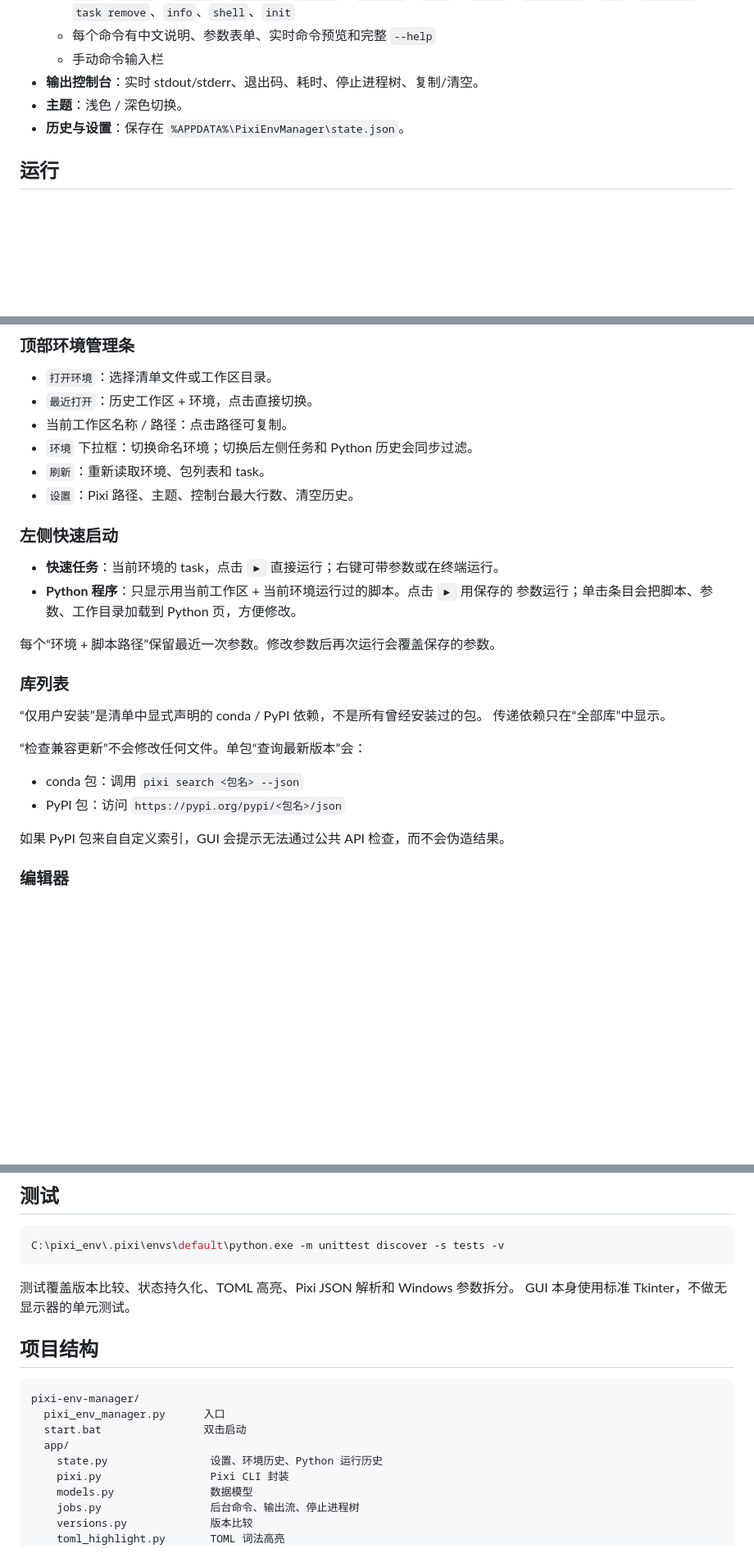
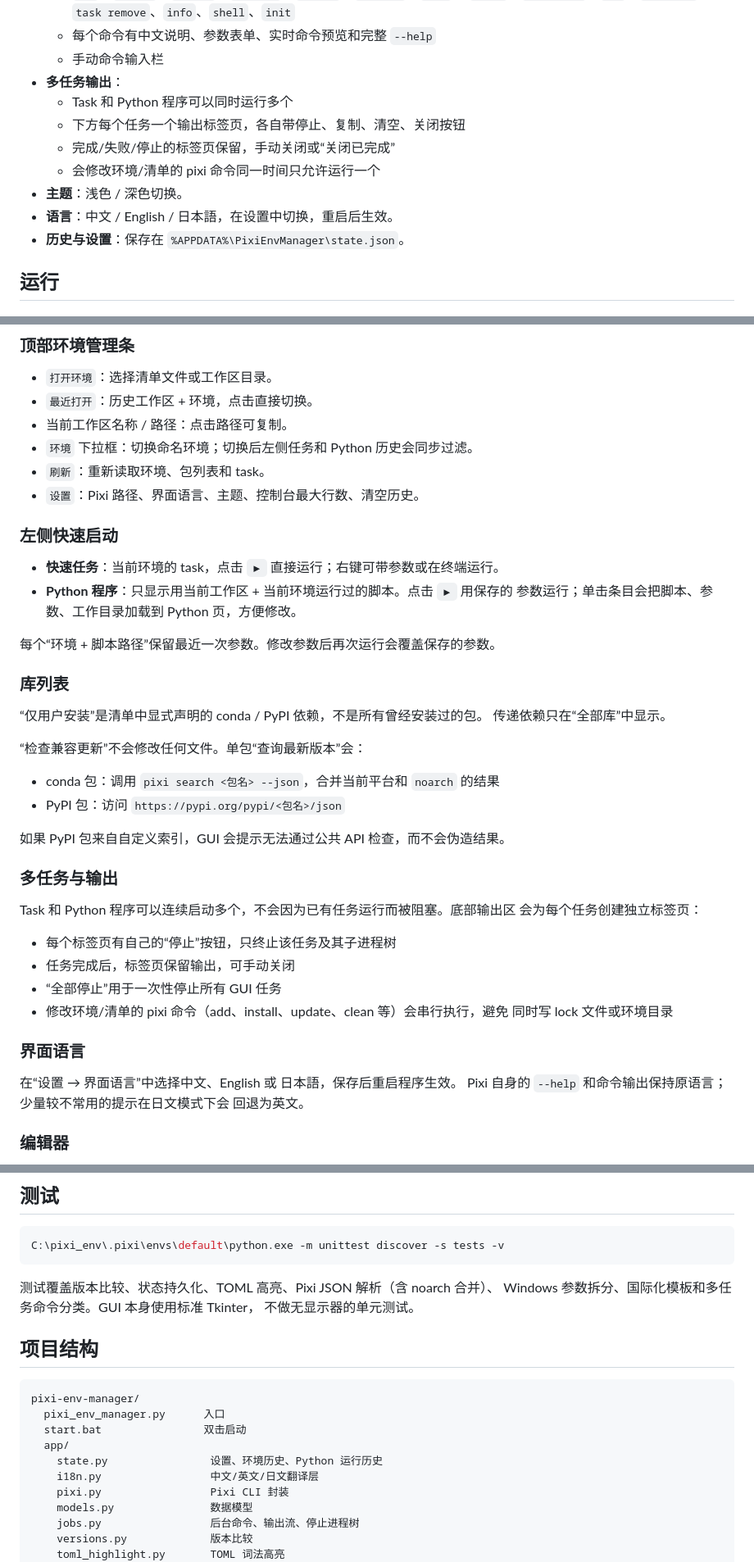
Before and after one commit to ruoyu0088/pixi-env-manager, a Markdown page: README.md, 3 parts joined by grey strips. Shown at 82% size. GitHub-like rendering; blank space fills up the shorter version.

Commit message:
docs: document concurrent jobs, languages and noarch update checks

````diff
--- a/README.md
+++ b/README.md
@@ -37,8 +38,13 @@ Python 包，任何带有 Tk 8.6 的 Python 3.9+ 环境都可以直接运行。
     `clean`、`reinstall`、`run`、`task add`、`task remove`、`info`、`shell`、`init`
   - 每个命令有中文说明、参数表单、实时命令预览和完整 `--help`
   - 手动命令输入栏
-- **输出控制台**：实时 stdout/stderr、退出码、耗时、停止进程树、复制/清空。
+- **多任务输出**：
+  - Task 和 Python 程序可以同时运行多个
+  - 下方每个任务一个输出标签页，各自带停止、复制、清空、关闭按钮
+  - 完成/失败/停止的标签页保留，手动关闭或“关闭已完成”
+  - 会修改环境/清单的 pixi 命令同一时间只允许运行一个
 - **主题**：浅色 / 深色切换。
+- **语言**：中文 / English / 日本語，在设置中切换，重启后生效。
 - **历史与设置**：保存在 `%APPDATA%\PixiEnvManager\state.json`。
 
 ## 运行
@@ -81,7 +87,7 @@ C:\some\python.exe .\pixi_env_manager.py
 - 当前工作区名称 / 路径：点击路径可复制。
 - `环境` 下拉框：切换命名环境；切换后左侧任务和 Python 历史会同步过滤。
 - `刷新`：重新读取环境、包列表和 task。
-- `设置`：Pixi 路径、主题、控制台最大行数、清空历史。
+- `设置`：Pixi 路径、界面语言、主题、控制台最大行数、清空历史。
 
 ### 左侧快速启动
 
@@ -98,10 +104,27 @@ C:\some\python.exe .\pixi_env_manager.py
 
 “检查兼容更新”不会修改任何文件。单包“查询最新版本”会：
 
-- conda 包：调用 `pixi search <包名> --json`
+- conda 包：调用 `pixi search <包名> --json`，合并当前平台和 `noarch` 的结果
 - PyPI 包：访问 `https://pypi.org/pypi/<包名>/json`
 
 如果 PyPI 包来自自定义索引，GUI 会提示无法通过公共 API 检查，而不会伪造结果。
+
+### 多任务与输出
+
+Task 和 Python 程序可以连续启动多个，不会因为已有任务运行而被阻塞。底部输出区
+会为每个任务创建独立标签页：
+
+- 每个标签页有自己的“停止”按钮，只终止该任务及其子进程树
+- 任务完成后，标签页保留输出，可手动关闭
+- “全部停止”用于一次性停止所有 GUI 任务
+- 修改环境/清单的 pixi 命令（add、install、update、clean 等）会串行执行，避免
+  同时写 lock 文件或环境目录
+
+### 界面语言
+
+在“设置 → 界面语言”中选择中文、English 或 日本語，保存后重启程序生效。
+Pixi 自身的 `--help` 和命令输出保持原语言；少量较不常用的提示在日文模式下会
+回退为英文。
 
 ### 编辑器
 
@@ -134,8 +157,9 @@ C:\some\python.exe .\pixi_env_manager.py
 C:\pixi_env\.pixi\envs\default\python.exe -m unittest discover -s tests -v
 ```
 
-测试覆盖版本比较、状态持久化、TOML 高亮、Pixi JSON 解析和 Windows 参数拆分。
-GUI 本身使用标准 Tkinter，不做无显示器的单元测试。
+测试覆盖版本比较、状态持久化、TOML 高亮、Pixi JSON 解析（含 noarch 合并）、
+Windows 参数拆分、国际化模板和多任务命令分类。GUI 本身使用标准 Tkinter，
+不做无显示器的单元测试。
 
 ## 项目结构
 
@@ -145,6 +169,7 @@ pixi-env-manager/
   start.bat                双击启动
   app/
     state.py                设置、环境历史、Python 运行历史
+    i18n.py                 中文/英文/日文翻译层
     pixi.py                 Pixi CLI 封装
     models.py               数据模型
     jobs.py                 后台命令、输出流、停止进程树
````
Also changed, not shown: other parts of README.md (+3 -0 lines).
